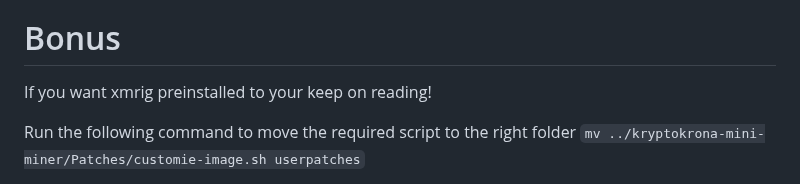
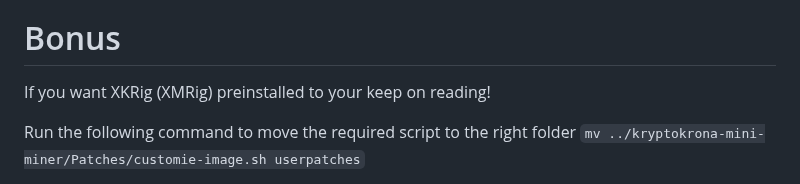
Before and after one commit to TechyGuy17/kryptokrona-mini-miner, a Markdown page: README.md, the part around the change. Drawn GitHub-style.

Commit message:
Made the text clearer

````diff
--- a/README.md
+++ b/README.md
@@ -54,7 +54,7 @@ Now we are ready to build for real!
 After this, you should have an image ready to be flashed to a SD card and then ready to be booted! Plug in an wifi/ethernet adapter in the board and a USB-c cable from your computer to the miner and then it should light up! The board will show up as a serial device and can be accessed through software like puTTY or minicom. settings are 115200,8,1 meaning 115200 baud rate, 8 bits and one stop bit.
 
 # Bonus
-If you want xmrig preinstalled to your keep on reading!
+If you want XKRig (XMRig) preinstalled to your keep on reading!
 
 Run the following command to move the required script to the right folder
 ```mv ../kryptokrona-mini-miner/Patches/customie-image.sh userpatches```
````
